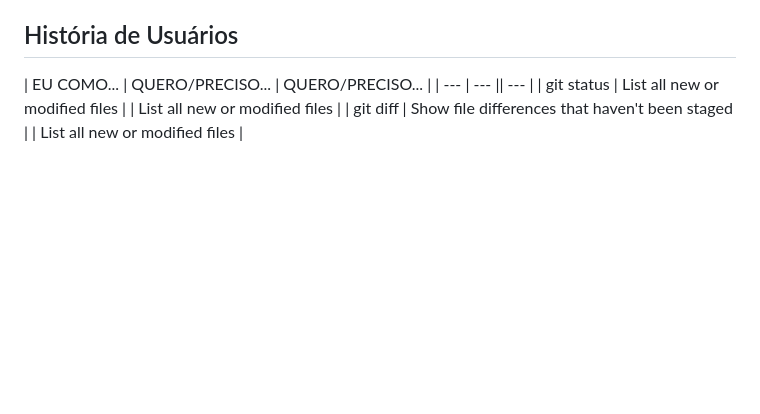
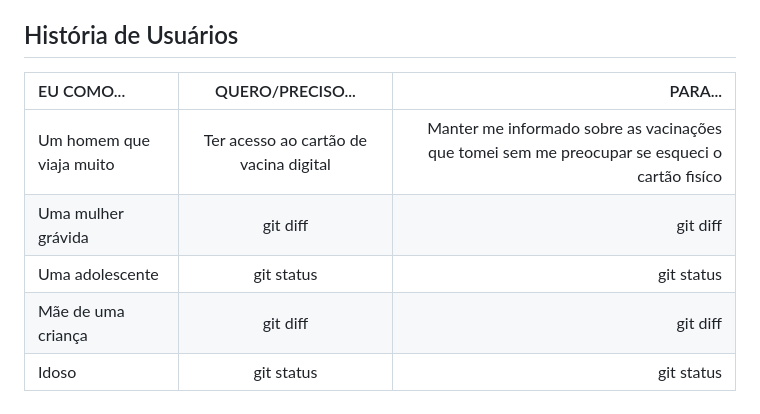
Before and after one commit to ProjetoVacinacao/Vacine-se, a Markdown page: Documentação/2. Especificações do Projeto.md, the part around the change. Rendered like a GitHub page; blank space fills up the shorter version.

```diff
--- a/Documentação/2. Especificações do Projeto.md
+++ b/Documentação/2. Especificações do Projeto.md
@@ -51,7 +51,10 @@ Informações Adicionais:
 
 ## História de Usuários
 
-| EU COMO... | QUERO/PRECISO... | QUERO/PRECISO... |
-| --- | --- || --- |
-| git status | List all new or modified files | | List all new or modified files |
-| git diff | Show file differences that haven't been staged | | List all new or modified files |
+| EU COMO... | QUERO/PRECISO... | PARA... |
+| :---         |     :---:      |          ---: |
+| Um homem que viaja muito   | Ter acesso ao cartão de vacina digital     | Manter me informado sobre as vacinações que tomei sem me preocupar se esqueci o cartão fisíco|
+| Uma mulher grávida     | git diff       | git diff      |
+| Uma adolescente   | git status     | git status    |
+| Mãe de uma criança     | git diff       | git diff      |
+| Idoso   | git status     | git status    |
```
